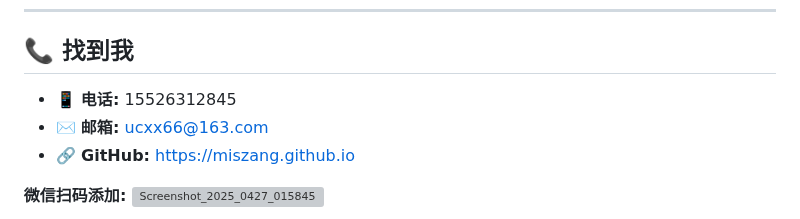
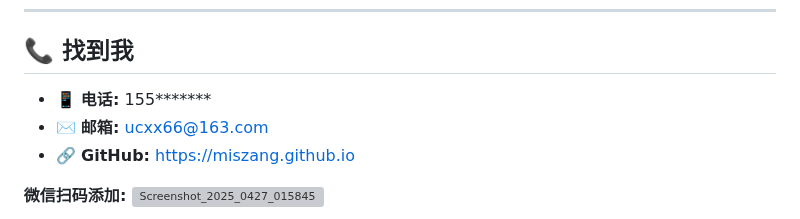
Before and after one commit to MisZang/MisZang.github.io, a Markdown page: README.md, the part around the change. Drawn GitHub-style; grey boxes are pictures that could not be loaded.

```diff
--- a/README.md
+++ b/README.md
@@ -91,7 +91,7 @@
 
 ## 📞 找到我
 
-*   📱 **电话:** 15526312845
+*   📱 **电话:** 155*******
 *   ✉️ **邮箱:** [ucxx66@163.com](mailto:ucxx66@163.com)
 *   🔗 **GitHub:** https://miszang.github.io
 
```
